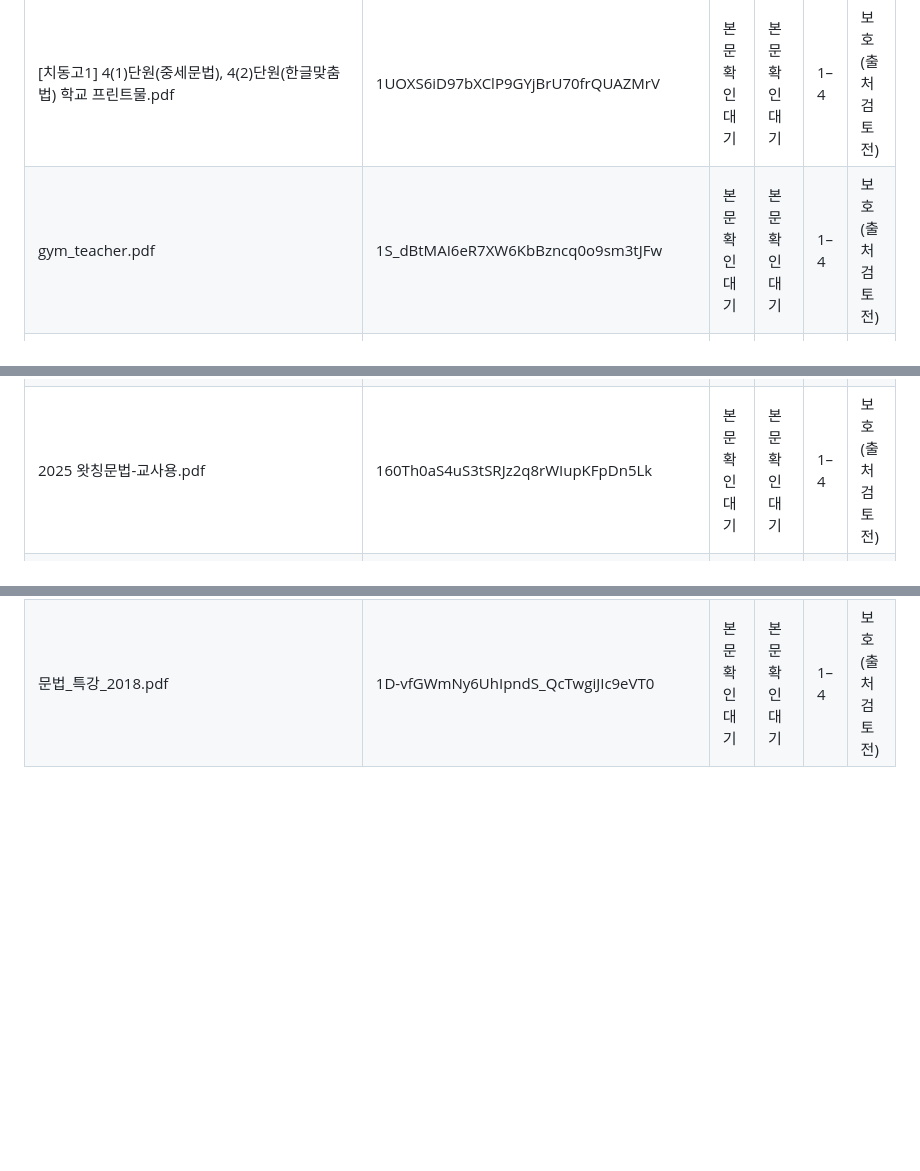
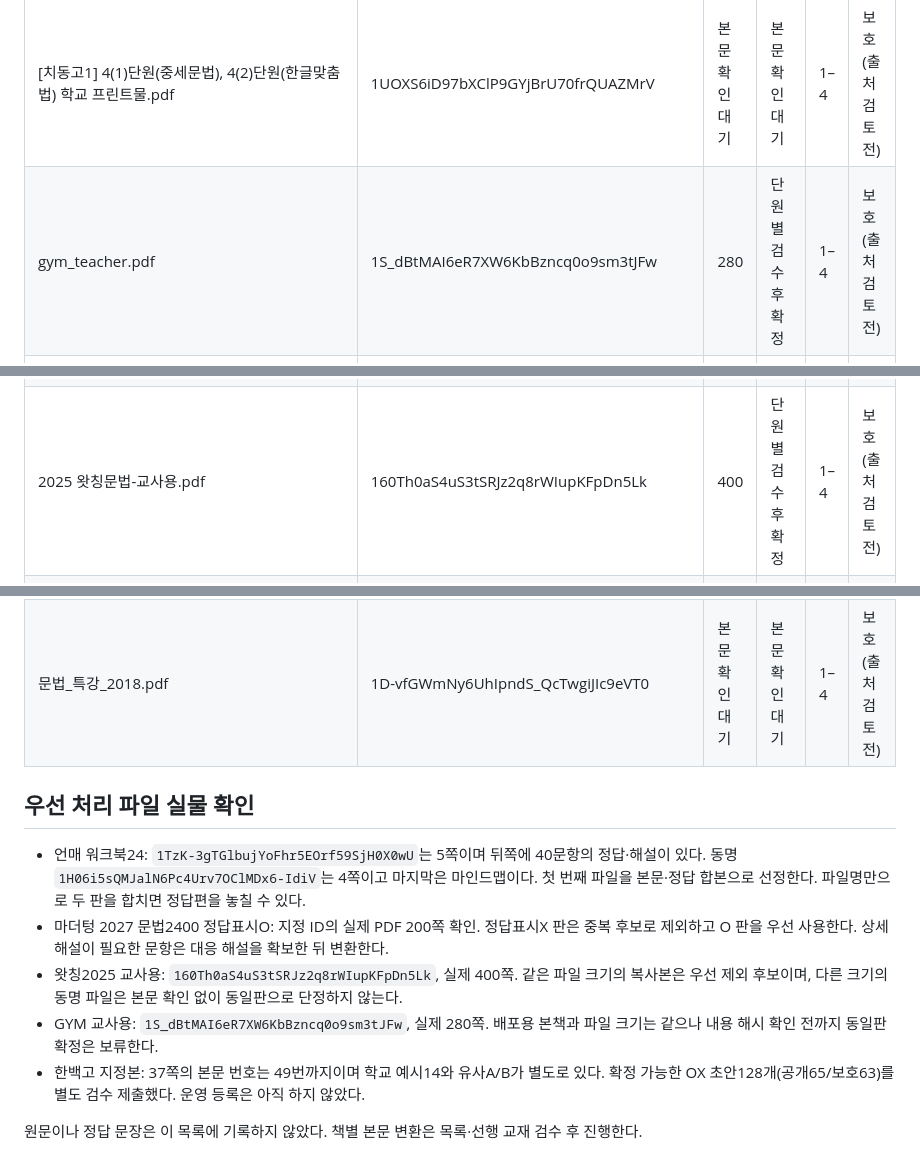
Before and after one commit to kafelife13-cpu/lecture, a Markdown page: docs/grammar-ox-sources.md, 3 parts joined by grey strips. Drawn GitHub-style; blank space fills up the shorter version.

Commit message:
docs: verify priority textbook editions and page counts
Co-Authored-By: Claude Opus 5.5 <noreply@anthropic.com>

```diff
--- a/docs/grammar-ox-sources.md
+++ b/docs/grammar-ox-sources.md
@@ -11,7 +11,7 @@
 | １주차　문법요소　미리보기　한백고　.pdf | 1ElG_JJbqRI4bizd4aXIHXpNAs03psHev | 본문 확인 대기 | 본문 확인 대기 | 1–4 | 보호 (출처 검토 전) |
 | 1주차 진도교재 문법요소 미리보기 한백고.pdf | 1p__PPcX9Py5Hgv1zzj70kI6lbbMvIkMu | 본문 확인 대기 | 본문 확인 대기 | 1–4 | 보호 (출처 검토 전) |
 | [치동고1] 4(1)단원(중세문법), 4(2)단원(한글맞춤법) 학교 프린트물.pdf | 1UOXS6iD97bXClP9GYjBrU70frQUAZMrV | 본문 확인 대기 | 본문 확인 대기 | 1–4 | 보호 (출처 검토 전) |
-| gym_teacher.pdf | 1S_dBtMAI6eR7XW6KbBzncq0o9sm3tJFw | 본문 확인 대기 | 본문 확인 대기 | 1–4 | 보호 (출처 검토 전) |
+| gym_teacher.pdf | 1S_dBtMAI6eR7XW6KbBzncq0o9sm3tJFw | 280 | 단원별 검수 후 확정 | 1–4 | 보호 (출처 검토 전) |
 | mother2027.pdf | 1LZ11RPy5MK3kz24MOoGBmsoNWG68mgxO | 본문 확인 대기 | 본문 확인 대기 | 1–4 | 보호 (출처 검토 전) |
 | 문법고난도_23-64_등록본.pdf | 1nBOnXIfCNlZun9S65_Z_NzKbLuwtNvan | 본문 확인 대기 | 본문 확인 대기 | 1–4 | 보호 (출처 검토 전) |
 | 한백고1 5주차 클리닉 시험지(후남 경제 문법).pdf | 1ztYNMrekOzKNtq88tRFiDSEXnBxnZ1kn | 본문 확인 대기 | 본문 확인 대기 | 1–4 | 보호 (출처 검토 전) |
@@ -82,7 +82,7 @@
 | 2025_마더텅_수능기출문제집_국어_독서_문제.pdf | 1JpsF_8osxp1qH2ts3OyHDapRZi_fxcGE | 본문 확인 대기 | 본문 확인 대기 | 3–4 | 보호 (출처 검토 전) |
 | 왓칭　중세국어　.pdf | 16JnviKp-GeaSsdn3l5sGRZisrXP8kMbK | 본문 확인 대기 | 본문 확인 대기 | 1–4 | 보호 (출처 검토 전) |
 | 2025 왓칭문법-교사용 (1).pdf | 10sQAProsANGaqfyRZEYjHy_xxjG9G1Zz | 본문 확인 대기 | 본문 확인 대기 | 1–4 | 보호 (출처 검토 전) |
-| 2025 왓칭문법-교사용.pdf | 160Th0aS4uS3tSRJz2q8rWIupKFpDn5Lk | 본문 확인 대기 | 본문 확인 대기 | 1–4 | 보호 (출처 검토 전) |
+| 2025 왓칭문법-교사용.pdf | 160Th0aS4uS3tSRJz2q8rWIupKFpDn5Lk | 400 | 단원별 검수 후 확정 | 1–4 | 보호 (출처 검토 전) |
 | 치동고 문법 훈민정음.pdf | 1zKhQjO2dQmrEO99PKsGI1RpitwKk7f1i | 본문 확인 대기 | 본문 확인 대기 | 1–4 | 보호 (출처 검토 전) |
 | 언매 워크북_22. 문장 종류의 모든 것 (40문항) (1).pdf | 1-oW4FaZ83DVaCmPkBb440GIFSsUlaLED | 본문 확인 대기 | 본문 확인 대기 | 1–4 | 보호 (출처 검토 전) |
 | 치동고１　클리닉워크북，진도　맞춤법.pdf | 18BD-bpX_zPlM9iaqpUgT2RtFzQGmkQIg | 본문 확인 대기 | 본문 확인 대기 | 1–4 | 보호 (출처 검토 전) |
@@ -580,3 +580,14 @@
 | [수업자료]고1 문법_단어_마더텅.pdf | 1-H8KELwqCzstQeSx6DehyTn9JI208P97 | 본문 확인 대기 | 본문 확인 대기 | 1–4 | 보호 (출처 검토 전) |
 | [수업자료]고1 문법_1주차_음운과 음운변동_마더텅.pdf | 1gLxFBPTaEBuvMHGWegBoR8uI70y_yn6n | 본문 확인 대기 | 본문 확인 대기 | 1–4 | 보호 (출처 검토 전) |
 | 문법_특강_2018.pdf | 1D-vfGWmNy6UhIpndS_QcTwgiJIc9eVT0 | 본문 확인 대기 | 본문 확인 대기 | 1–4 | 보호 (출처 검토 전) |
+
+
+## 우선 처리 파일 실물 확인
+
+- 언매 워크북24: `1TzK-3gTGlbujYoFhr5EOrf59SjH0X0wU`는 5쪽이며 뒤쪽에 40문항의 정답·해설이 있다. 동명 `1H06i5sQMJalN6Pc4Urv7OClMDx6-IdiV`는 4쪽이고 마지막은 마인드맵이다. 첫 번째 파일을 본문·정답 합본으로 선정한다. 파일명만으로 두 판을 합치면 정답편을 놓칠 수 있다.
+- 마더텅 2027 문법2400 정답표시O: 지정 ID의 실제 PDF 200쪽 확인. 정답표시X 판은 중복 후보로 제외하고 O 판을 우선 사용한다. 상세 해설이 필요한 문항은 대응 해설을 확보한 뒤 변환한다.
+- 왓칭2025 교사용: `160Th0aS4uS3tSRJz2q8rWIupKFpDn5Lk`, 실제 400쪽. 같은 파일 크기의 복사본은 우선 제외 후보이며, 다른 크기의 동명 파일은 본문 확인 없이 동일판으로 단정하지 않는다.
+- GYM 교사용: `1S_dBtMAI6eR7XW6KbBzncq0o9sm3tJFw`, 실제 280쪽. 배포용 본책과 파일 크기는 같으나 내용 해시 확인 전까지 동일판 확정은 보류한다.
+- 한백고 지정본: 37쪽의 본문 번호는 49번까지이며 학교 예시14와 유사A/B가 별도로 있다. 확정 가능한 OX 초안128개(공개65/보호63)를 별도 검수 제출했다. 운영 등록은 아직 하지 않았다.
+
+원문이나 정답 문장은 이 목록에 기록하지 않았다. 책별 본문 변환은 목록·선행 교재 검수 후 진행한다.
```
Also changed, not shown: other parts of docs/grammar-ox-sources.md (+2 -2 lines).
